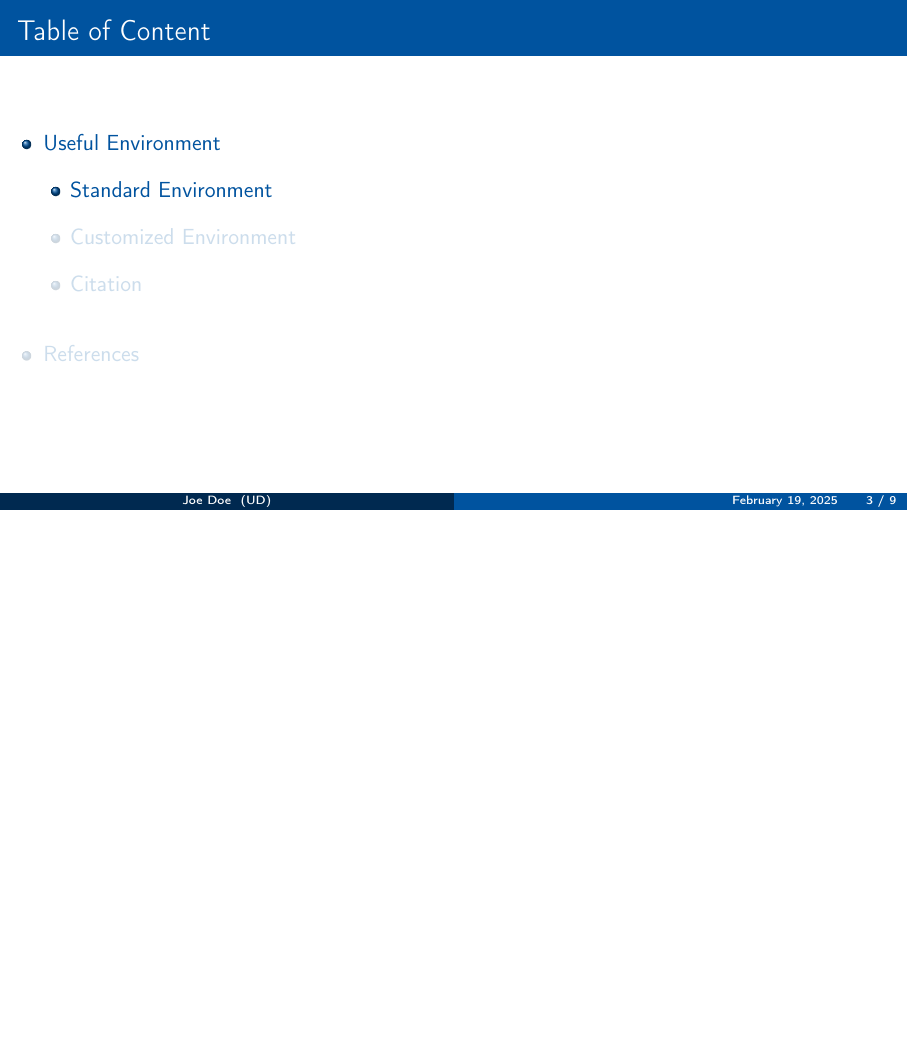
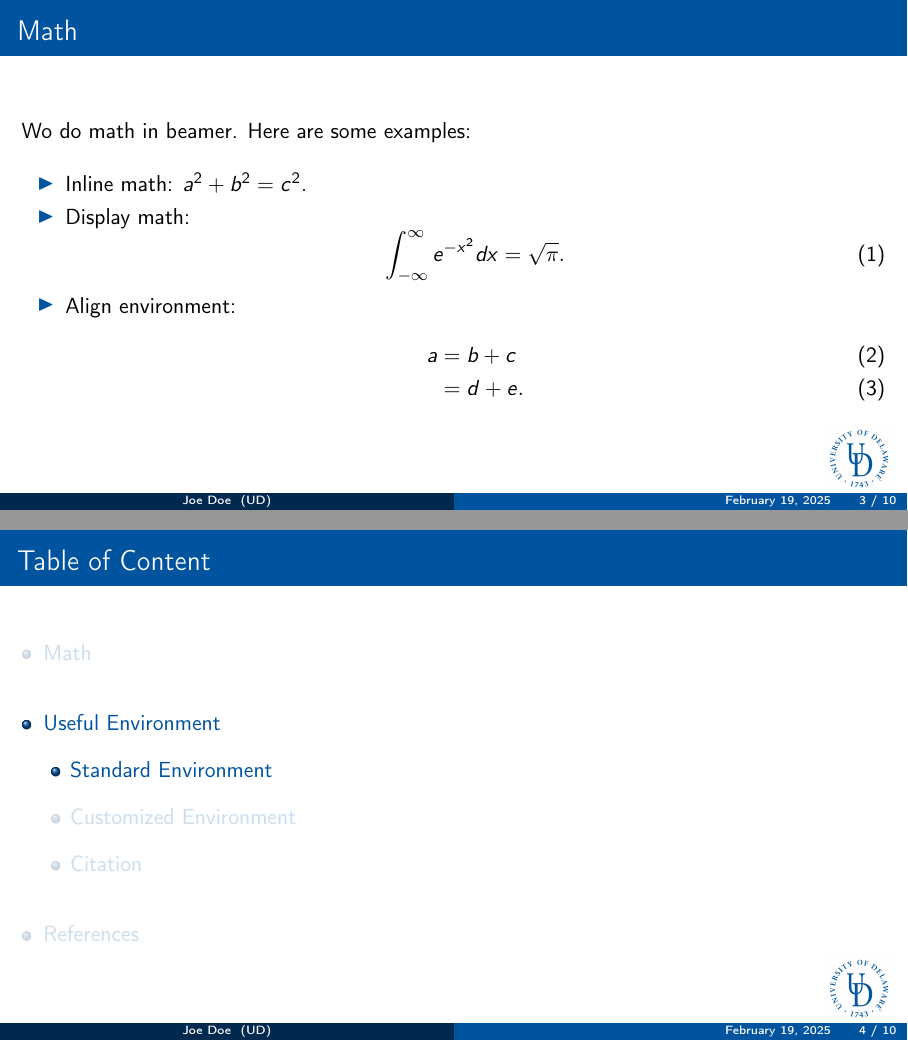
Before and after one commit to RaphelWei/UDel-Beamer-Template, LaTeX slides (main.tex, which reads header.tex): page 3 of 9 before the commit and pages 3 and 4 of 10 after it, the two joined at a grey line, the shorter picture padded with empty space. Compiled offline with pdfLaTeX.

Commit message:
added logo

```diff
--- a/header.tex
+++ b/header.tex
@@ -155,8 +155,8 @@
 
 
 \addtobeamertemplate{frametitle}{}{
-    \begin{textblock*}{100mm}(0.85\textwidth,-1cm)
-        % \includegraphics[height=1cm]{./Figures/logo/logo.png}
+    \begin{textblock*}{100mm}(.93\textwidth,6.5cm)
+        \includegraphics[height=1.2cm]{./Figures/logo/logo.jpg}
     \end{textblock*}}
 
 \definecolor{themecolor}{RGB}{0,83,159}
--- a/main.tex
+++ b/main.tex
@@ -20,6 +20,24 @@
 \end{frame}
 
 \AtBeginSubsection[]{\begin{frame}<beamer>\frametitle{Table of Content}\tableofcontents[currentsection,currentsubsection,subsectionstyle=show/shaded/hide]\end{frame}}
+\section{Math}
+\begin{frame}
+    \frametitle{Math}
+    Wo do math in beamer. Here are some examples:
+    \begin{itemize}
+        \item Inline math: $a^2 + b^2 = c^2$.
+        \item Display math:
+              \begin{equation}
+                  \int_{-\infty}^{\infty} e^{-x^2} dx = \sqrt{\pi}.
+              \end{equation}
+        \item Align environment:
+              \begin{align}
+                  a & = b + c \\
+                  & = d + e.
+              \end{align}
+    \end{itemize}
+\end{frame}
+
 
 \section{Useful Environment}
 \subsection{Standard Environment}
```
Also changed, not shown: Figures/logo/logo.jpg (added), Figures/logo/logo.png (deleted), main.pdf.
